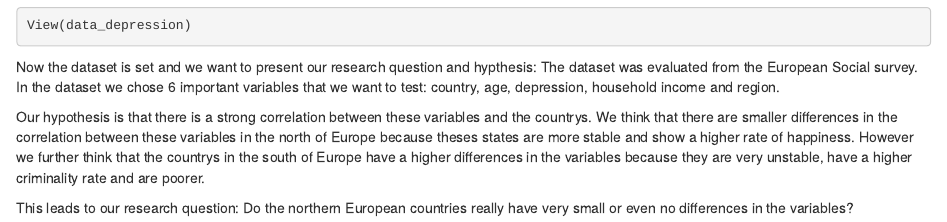
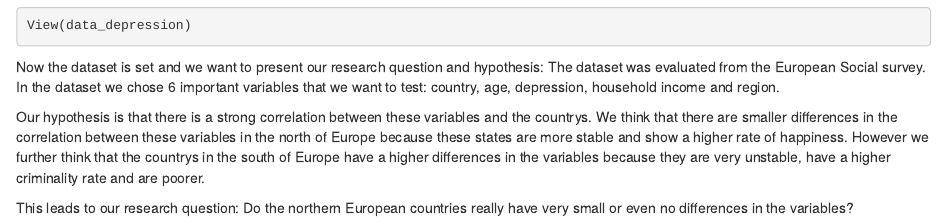
Before and after one commit to UniLuFS2020-ReplicationSeminar/Group_Diana_Heini_David, an R Markdown document (statistical analysis/Class Exercise 1_Analysis.Rmd): the page in a window 1100 px wide, from 1820 px down. Rendered offline with R 4.5, knitr and Pandoc, with nearby package versions; some code elsewhere in the file could not run offline.

Commit message:
Changes in the text

````diff
--- a/statistical analysis/Class Exercise 1_Analysis.Rmd
+++ b/statistical analysis/Class Exercise 1_Analysis.Rmd
@@ -57,9 +57,9 @@ Checking that the new dataset contains the 6 variables
 View(data_depression)
 ```
 
-Now the dataset is set and we want to present our research question and hypthesis:
+Now the dataset is set and we want to present our research question and hypothesis:
 The dataset was evaluated from the European Social survey. In the dataset we chose 6 important variables that we want to test: country, age, depression, household income and region.
 
-Our hypothesis is that there is a strong correlation between these variables and the countrys. We think that there are smaller differences in the correlation between these variables in the north of Europe because theses states are more stable and show a higher rate of happiness. However we further think that the countrys in the south of Europe have a higher differences in the variables because they are very unstable, have a higher criminality rate and are poorer.
+Our hypothesis is that there is a strong correlation between these variables and the countrys. We think that there are smaller differences in the correlation between these variables in the north of Europe because these states are more stable and show a higher rate of happiness. However we further think that the countrys in the south of Europe have a higher differences in the variables because they are very unstable, have a higher criminality rate and are poorer.
 
 This leads to our research question: Do the northern European countries really have very small or even no differences in the variables?
````
Also changed, not shown: 1 other file.
